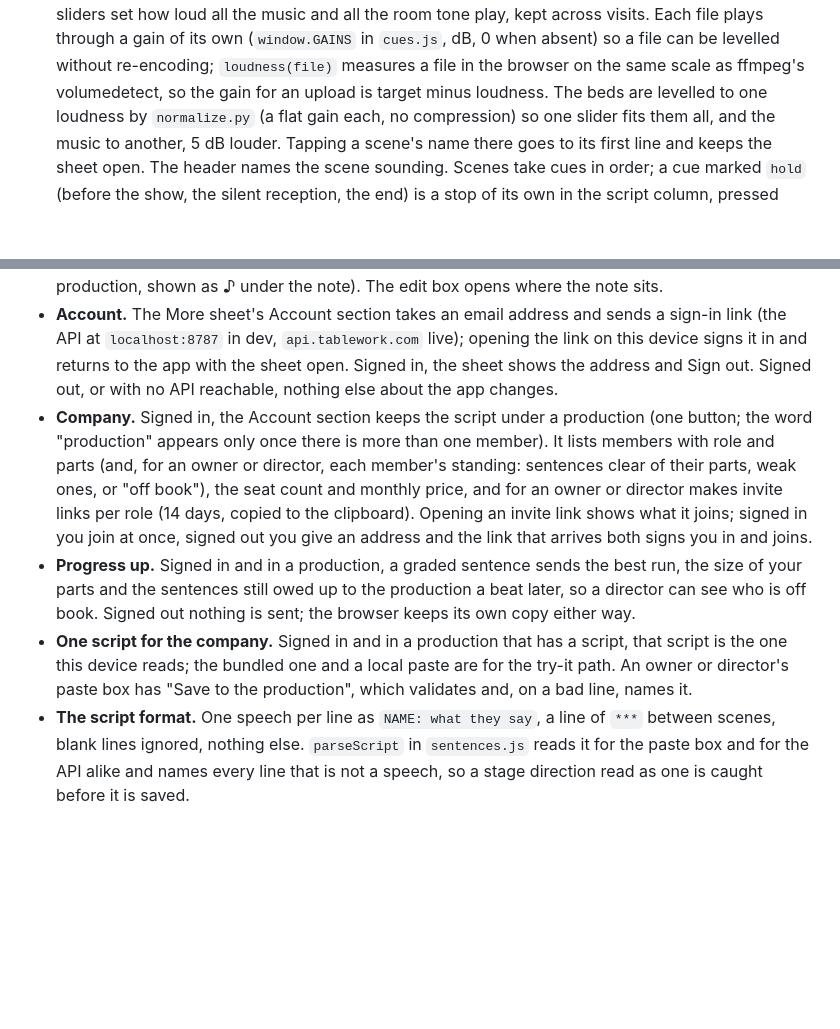
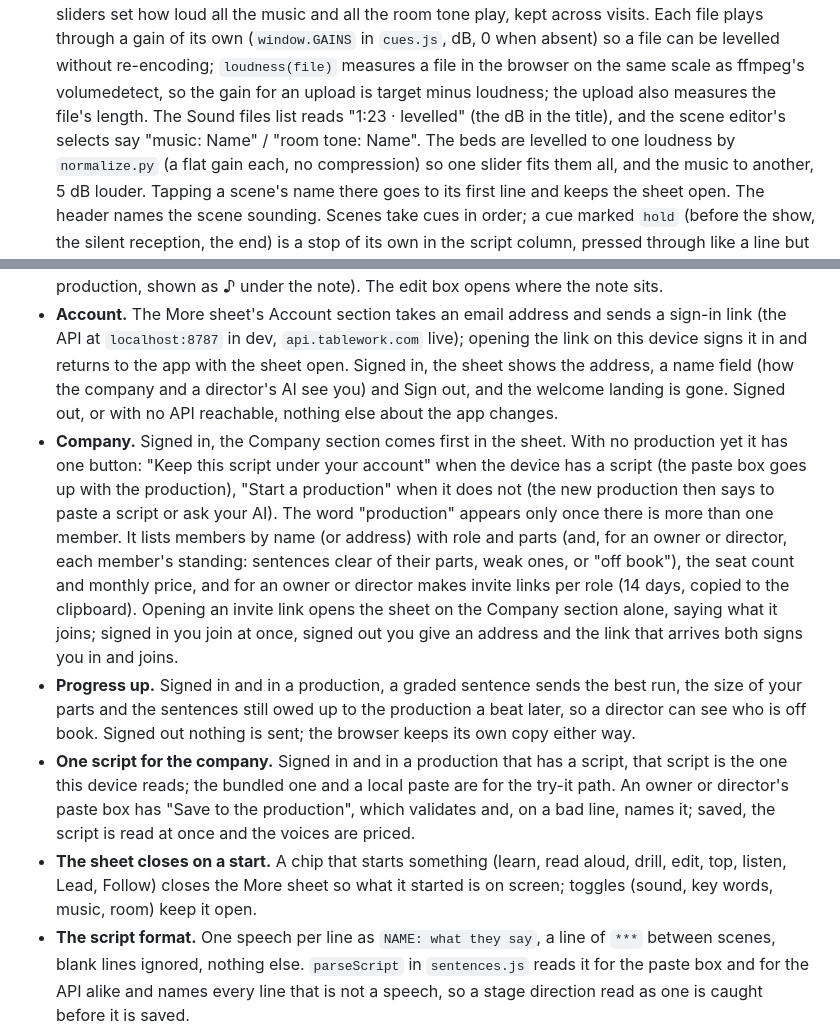
Before and after one commit to lpender/transcriptor, a Markdown page: docs/BEHAVIOUR.md, 2 parts joined by grey strips. GitHub-like rendering; blank space fills up the shorter version.

Commit message:
Bring BEHAVIOUR up to date with the day's changes
Name field, company first, start-a-production, invite landing, sheet
closing on a start, sound rows in plain words, read-after-save.

docs

Co-Authored-By: Claude Fable 5.1 <noreply@anthropic.com>
Claude-Session: https://claude.ai/code/session_016D5R9CFwfgBUfjhrHw4eoN

```diff
--- a/docs/BEHAVIOUR.md
+++ b/docs/BEHAVIOUR.md
@@ -120,7 +120,9 @@ reader pasted their own.
   (`window.GAINS` in `cues.js`, dB, 0 when absent) so a file can be levelled
   without re-encoding; `loudness(file)` measures a file in the browser on
   the same scale as ffmpeg's volumedetect, so the gain for an upload is
-  target minus loudness. The beds are levelled to one
+  target minus loudness; the upload also measures the file's length. The
+  Sound files list reads "1:23 · levelled" (the dB in the title), and the
+  scene editor's selects say "music: Name" / "room tone: Name". The beds are levelled to one
   loudness by `normalize.py` (a flat gain each, no compression) so one slider
   fits them all, and the music to another, 5 dB louder. Tapping a scene's name there goes to its
   first line and keeps the sheet open. The header names the scene sounding.
@@ -187,17 +189,23 @@ reader pasted their own.
 - **Account.** The More sheet's Account section takes an email address and
   sends a sign-in link (the API at `localhost:8787` in dev, `api.tablework.com`
   live); opening the link on this device signs it in and returns to the app
-  with the sheet open. Signed in, the sheet shows the address and Sign out.
-  Signed out, or with no API reachable, nothing else about the app changes.
-- **Company.** Signed in, the Account section keeps the script under a
-  production (one button; the word "production" appears only once there is
-  more than one member). It lists members with role and parts (and, for an owner or director,
+  with the sheet open. Signed in, the sheet shows the address, a name field
+  (how the company and a director's AI see you) and Sign out, and the welcome
+  landing is gone. Signed out, or with no API reachable, nothing else about
+  the app changes.
+- **Company.** Signed in, the Company section comes first in the sheet. With
+  no production yet it has one button: "Keep this script under your account"
+  when the device has a script (the paste box goes up with the production),
+  "Start a production" when it does not (the new production then says to
+  paste a script or ask your AI). The word "production" appears only once
+  there is more than one member. It lists members by name (or address) with role and parts (and, for an owner or director,
   each member's standing: sentences clear of their parts, weak ones, or
   "off book"), the seat
   count and monthly price, and for an owner or director makes invite links
-  per role (14 days, copied to the clipboard). Opening an invite link shows
-  what it joins; signed in you join at once, signed out you give an address
-  and the link that arrives both signs you in and joins.
+  per role (14 days, copied to the clipboard). Opening an invite link opens
+  the sheet on the Company section alone, saying what it joins; signed in
+  you join at once, signed out you give an address and the link that arrives
+  both signs you in and joins.
 - **Progress up.** Signed in and in a production, a graded sentence sends the
   best run, the size of your parts and the sentences still owed up to the
   production a beat later, so a director can see who is off book. Signed out
@@ -205,7 +213,12 @@ reader pasted their own.
 - **One script for the company.** Signed in and in a production that has a
   script, that script is the one this device reads; the bundled one and a
   local paste are for the try-it path. An owner or director's paste box has
-  "Save to the production", which validates and, on a bad line, names it.
+  "Save to the production", which validates and, on a bad line, names it;
+  saved, the script is read at once and the voices are priced.
+- **The sheet closes on a start.** A chip that starts something (learn, read
+  aloud, drill, edit, top, listen, Lead, Follow) closes the More sheet so what
+  it started is on screen; toggles (sound, key words, music, room) keep it
+  open.
 - **The script format.** One speech per line as `NAME: what they say`, a line
   of `***` between scenes, blank lines ignored, nothing else. `parseScript`
   in `sentences.js` reads it for the paste box and for the API alike and
```
